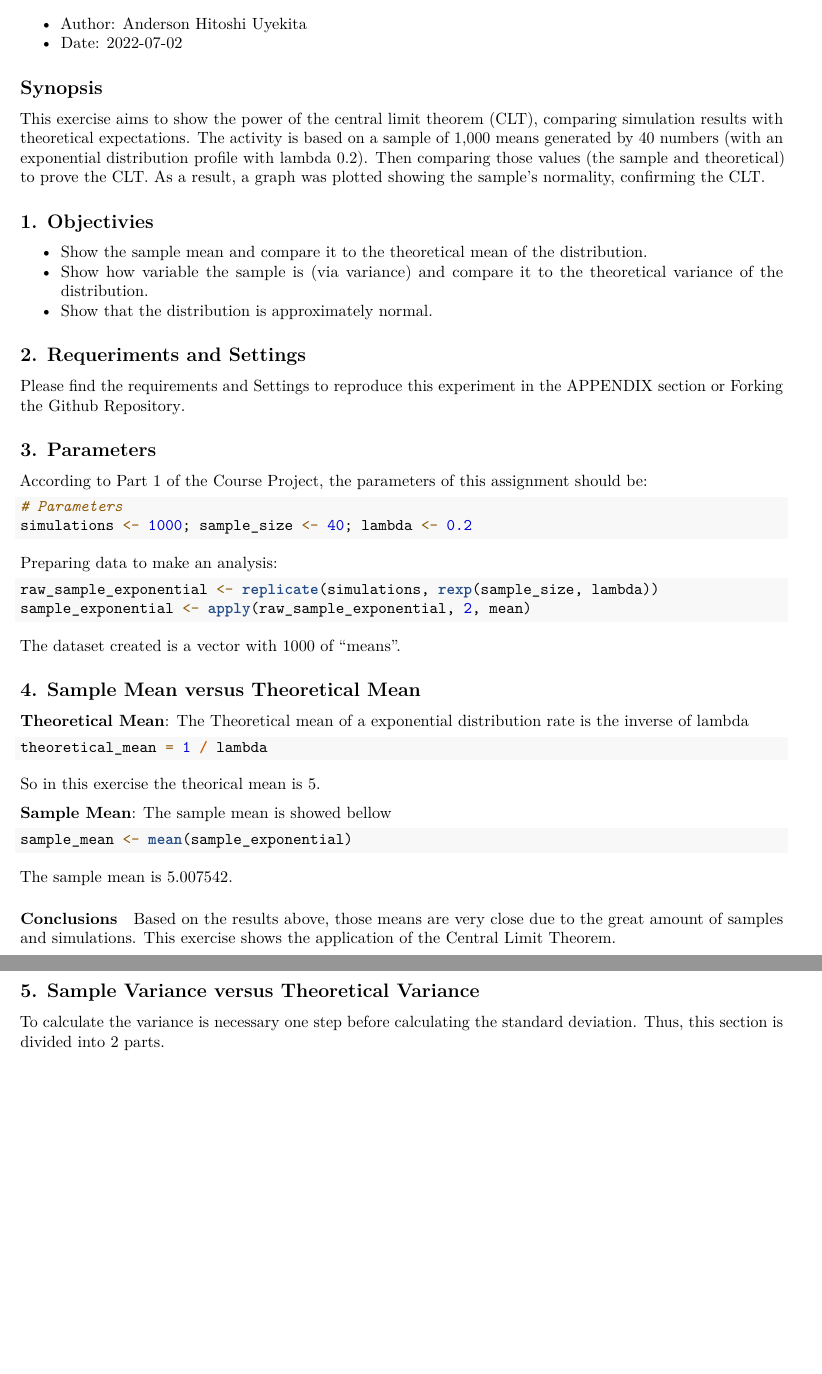
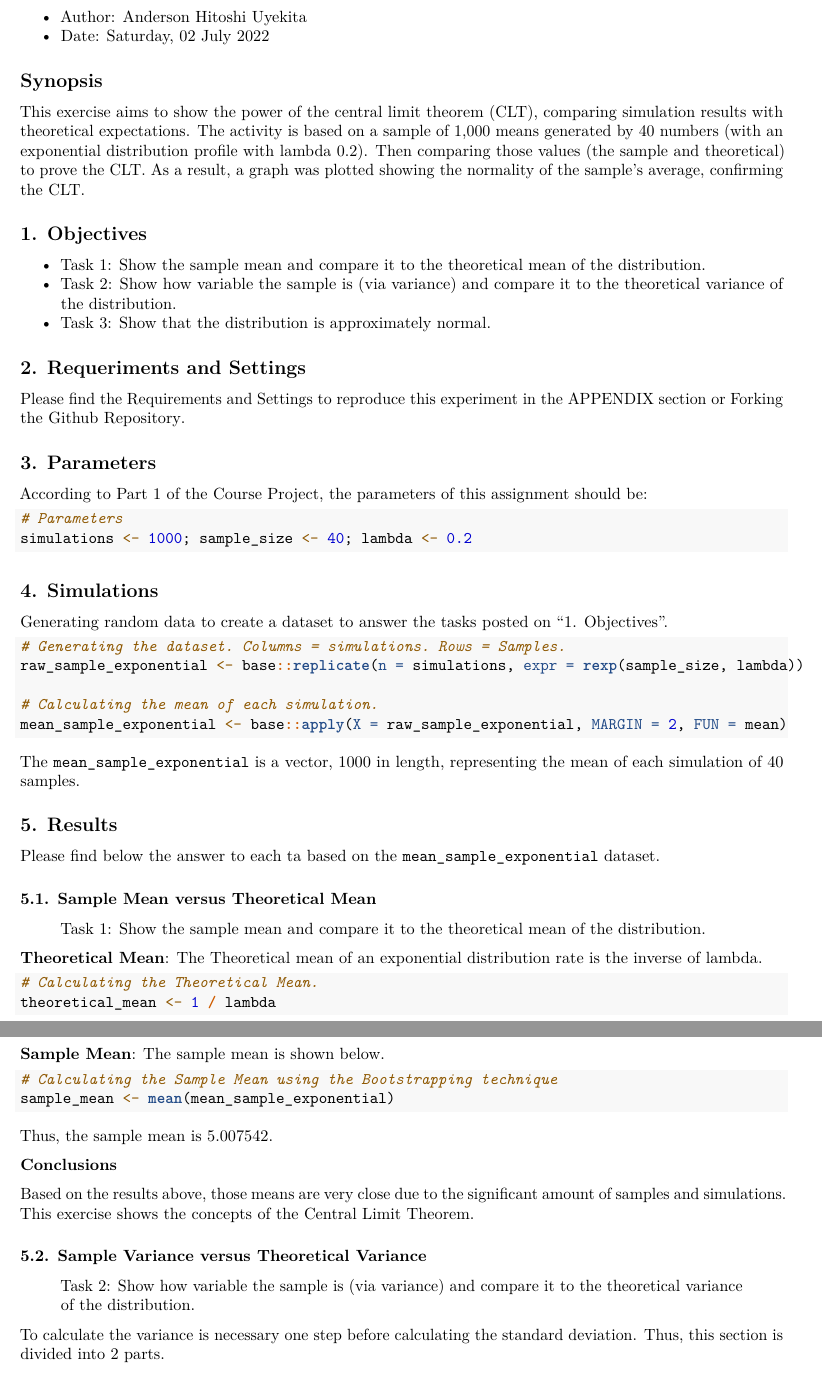
Before and after one commit to AndersonUyekita/statistical-inference_course-project, an R Markdown document (Part 1/README.Rmd): two parts of pages 1 and 2 of 4 before the commit and two parts of pages 1 and 2 of 5 after it, joined at a grey line, cut so that both start at the same text, the shorter picture padded with empty space. Rendered offline with R 4.5, knitr and Pandoc, then LaTeX, with nearby package versions.

Commit message:
Editing on Course Project Part 1

````diff
--- a/Part 1/README.Rmd
+++ b/Part 1/README.Rmd
@@ -1,27 +1,28 @@
 ---
 author: 'Anderson Hitoshi Uyekita'
 date: !r lubridate::today(tzone = "America/Sao_Paulo")
-output: pdf_document
+output:
+  pdf_document
 ---
 
 # Statistical inference - Course Project: Part 1
 
 * Author: `r 'Anderson Hitoshi Uyekita'`
-* Date: `r lubridate::today(tzone = "America/Sao_Paulo")`
+* Date: `r format(lubridate::today(tzone = "America/Sao_Paulo"), "%A, %d %B %Y")`
 
 ## Synopsis
 
-This exercise aims to show the power of the central limit theorem (CLT), comparing simulation results with theoretical expectations. The activity is based on a sample of 1,000 means generated by 40 numbers (with an exponential distribution profile with lambda 0.2). Then comparing those values (the sample and theoretical) to prove the CLT. As a result, a graph was plotted showing the sample's normality, confirming the CLT.
+This exercise aims to show the power of the central limit theorem (CLT), comparing simulation results with theoretical expectations. The activity is based on a sample of 1,000 means generated by 40 numbers (with an exponential distribution profile with lambda 0.2). Then comparing those values (the sample and theoretical) to prove the CLT. As a result, a graph was plotted showing the normality of the sample's average, confirming the CLT.
 
-## 1. Objectivies
+## 1. Objectives
 
-* Show the sample mean and compare it to the theoretical mean of the distribution.
-* Show how variable the sample is (via variance) and compare it to the theoretical variance of the distribution.
-* Show that the distribution is approximately normal.
+* Task 1: Show the sample mean and compare it to the theoretical mean of the distribution.
+* Task 2: Show how variable the sample is (via variance) and compare it to the theoretical variance of the distribution.
+* Task 3: Show that the distribution is approximately normal.
 
 ## 2. Requeriments and Settings
 
-Please find the requirements and Settings to reproduce this experiment in the APPENDIX section or Forking the [Github Repository]().
+Please find the Requirements and Settings to reproduce this experiment in the APPENDIX section or Forking the [Github Repository](https://github.com/AndersonUyekita/statistical-inference_course-project).
 
 ```{r loading_packages,echo=FALSE,warning=FALSE}
 # Loading libraries
@@ -43,40 +44,58 @@ According to Part 1 of the Course Project, the parameters of this assignment sho
 simulations <- 1000; sample_size <- 40; lambda <- 0.2
 ```
 
-Preparing data to make an analysis:
+## 4. Simulations
+
+Generating random data to create a dataset to answer the tasks posted on "1. Objectives".
 
 ```{r sampling, echo = TRUE}
-raw_sample_exponential <- replicate(simulations, rexp(sample_size, lambda))
-sample_exponential <- apply(raw_sample_exponential, 2, mean)
+# Generating the dataset. Columns = simulations. Rows = Samples.
+raw_sample_exponential <- base::replicate(n = simulations, expr = rexp(sample_size, lambda))
+
+# Calculating the mean of each simulation.
+mean_sample_exponential <- base::apply(X = raw_sample_exponential, MARGIN = 2, FUN = mean)
 ```
 
-The dataset created is a vector with 1000 of "means".
+The `mean_sample_exponential` is a vector, 1000 in length, representing the mean of each simulation of 40 samples.
 
-## 4. Sample Mean versus Theoretical Mean
+## 5. Results
 
-**Theoretical Mean**: The Theoretical mean of a exponential distribution rate is the inverse of lambda
+Please find below the answer to each ta based on the `mean_sample_exponential` dataset.
+
+### 5.1. Sample Mean versus Theoretical Mean
+
+> Task 1: Show the sample mean and compare it to the theoretical mean of the distribution.
+
+**Theoretical Mean**: The Theoretical mean of an exponential distribution rate is the inverse of lambda.
+
 ```{r theo_mean, echo = TRUE}
-theoretical_mean = 1 / lambda
+# Calculating the Theoretical Mean.
+theoretical_mean <- 1 / lambda
 ```
 
-So in this exercise the theorical mean is `r theoretical_mean`.
+So in this exercise, the theoretical mean is `r theoretical_mean`.
 
-**Sample Mean**: The sample mean is showed bellow
+**Sample Mean**: The sample mean is shown below.
+
 ```{r sample_mean, echo = TRUE}
-sample_mean <- mean(sample_exponential)
+# Calculating the Sample Mean using the Bootstrapping technique
+sample_mean <- mean(mean_sample_exponential)
 ```
 
-The sample mean is `r sample_mean`.
+Thus, the sample mean is `r sample_mean`.
 
-#### Conclusions
-Based on the results above, those means are very close due to the great amount of samples and simulations. This exercise shows the application of the Central Limit Theorem.
+**Conclusions**
 
+Based on the results above, those means are very close due to the significant amount of samples and simulations. This exercise shows the concepts of the Central Limit Theorem.
 
-## 5. Sample Variance  versus Theoretical Variance
+### 5.2. Sample Variance  versus Theoretical Variance
+
+> Task 2: Show how variable the sample is (via variance) and compare it to the theoretical variance of the distribution.
 
 To calculate the variance is necessary one step before calculating the standard deviation. Thus, this section is divided into 2 parts.
 
 **Theoretical Standard Deviation**: The standard deviation is calculated analytically as follow
+
 ```{r theo_sd, echo = TRUE}
 theoretical_sd <- (1/lambda)/(sqrt(sample_size))
 ```
````
Also changed, not shown: Part 1/README.md (added), Part 1/README.pdf, Part 1/README_files/figure-gfm/is_normal-1.png (added), Part 1/README.Rmd (62 more changed lines).
